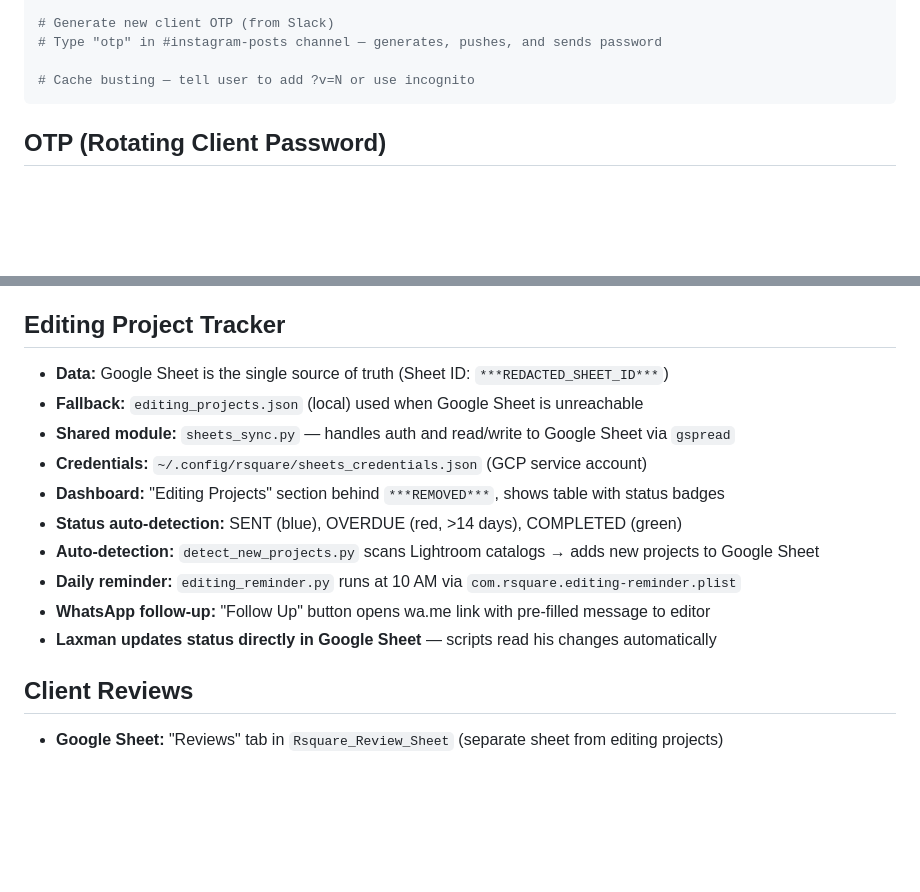
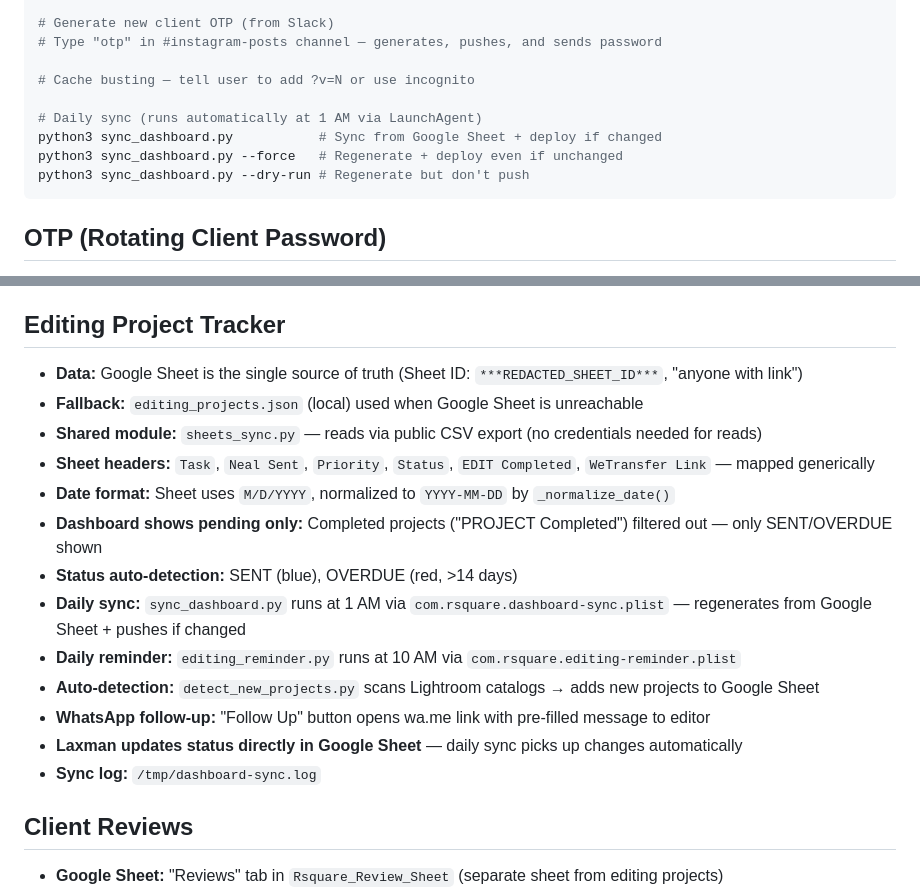
Before and after one commit to kneil31/rsquare-studios, a Markdown page: CLAUDE.md, 2 parts joined by grey strips. Rendered like a GitHub page; blank space fills up the shorter version.

Commit message:
Update docs: daily sync, public CSV, pending-only filter
Co-Authored-By: Claude Opus 4.6 <noreply@anthropic.com>

````diff
--- a/CLAUDE.md
+++ b/CLAUDE.md
@@ -116,6 +116,11 @@ python3 generate_otp.py --no-push    # Generate + rebuild only (no git push, no
 # Type "otp" in #instagram-posts channel — generates, pushes, and sends password
 
 # Cache busting — tell user to add ?v=N or use incognito
+
+# Daily sync (runs automatically at 1 AM via LaunchAgent)
+python3 sync_dashboard.py           # Sync from Google Sheet + deploy if changed
+python3 sync_dashboard.py --force   # Regenerate + deploy even if unchanged
+python3 sync_dashboard.py --dry-run # Regenerate but don't push
 ```
 
 ## OTP (Rotating Client Password)
@@ -161,16 +166,19 @@ python3 generate_otp.py --no-push    # Generate + rebuild only (no git push, no
 
 ## Editing Project Tracker
 
-- **Data:** Google Sheet is the single source of truth (Sheet ID: `***REDACTED_SHEET_ID***`)
+- **Data:** Google Sheet is the single source of truth (Sheet ID: `***REDACTED_SHEET_ID***`, "anyone with link")
 - **Fallback:** `editing_projects.json` (local) used when Google Sheet is unreachable
-- **Shared module:** `sheets_sync.py` — handles auth and read/write to Google Sheet via `gspread`
-- **Credentials:** `~/.config/rsquare/sheets_credentials.json` (GCP service account)
-- **Dashboard:** "Editing Projects" section behind `***REMOVED***`, shows table with status badges
-- **Status auto-detection:** SENT (blue), OVERDUE (red, >14 days), COMPLETED (green)
+- **Shared module:** `sheets_sync.py` — reads via public CSV export (no credentials needed for reads)
+- **Sheet headers:** `Task`, `Neal Sent`, `Priority`, `Status`, `EDIT Completed`, `WeTransfer Link` — mapped generically
+- **Date format:** Sheet uses `M/D/YYYY`, normalized to `YYYY-MM-DD` by `_normalize_date()`
+- **Dashboard shows pending only:** Completed projects ("PROJECT Completed") filtered out — only SENT/OVERDUE shown
+- **Status auto-detection:** SENT (blue), OVERDUE (red, >14 days)
+- **Daily sync:** `sync_dashboard.py` runs at 1 AM via `com.rsquare.dashboard-sync.plist` — regenerates from Google Sheet + pushes if changed
+- **Daily reminder:** `editing_reminder.py` runs at 10 AM via `com.rsquare.editing-reminder.plist`
 - **Auto-detection:** `detect_new_projects.py` scans Lightroom catalogs → adds new projects to Google Sheet
-- **Daily reminder:** `editing_reminder.py` runs at 10 AM via `com.rsquare.editing-reminder.plist`
 - **WhatsApp follow-up:** "Follow Up" button opens wa.me link with pre-filled message to editor
-- **Laxman updates status directly in Google Sheet** — scripts read his changes automatically
+- **Laxman updates status directly in Google Sheet** — daily sync picks up changes automatically
+- **Sync log:** `/tmp/dashboard-sync.log`
 
 ## Client Reviews
 
````
